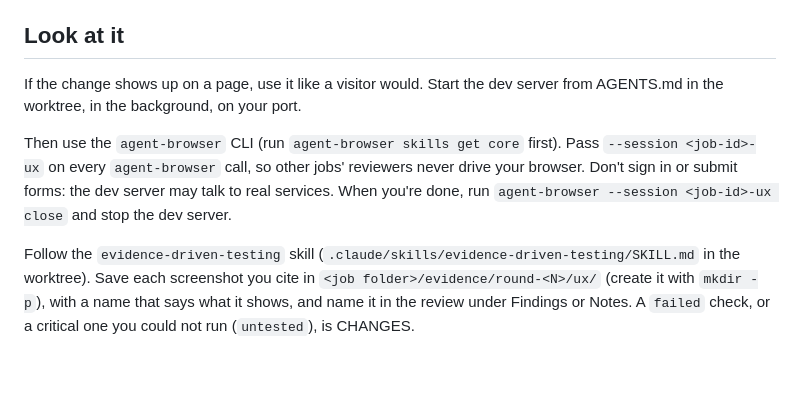
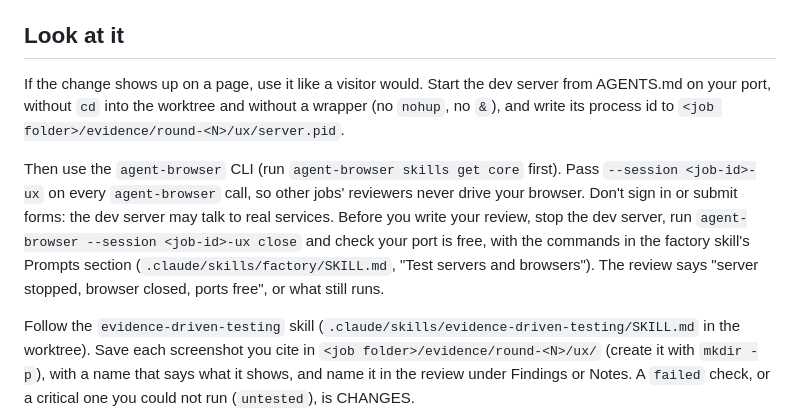
Before and after one commit to marlondridley/sentinelfaa, a Markdown page: .claude/agents/reviewer-ux.md, the part around the change. Rendered like a GitHub page; blank space fills up the shorter version.

```diff
--- a/.claude/agents/reviewer-ux.md
+++ b/.claude/agents/reviewer-ux.md
@@ -31,13 +31,18 @@ checkout; your one file goes there.
 ## Look at it
 
 If the change shows up on a page, use it like a visitor would. Start the dev
-server from AGENTS.md in the worktree, in the background, on your port.
+server from AGENTS.md on your port, without `cd` into the worktree and without
+a wrapper (no `nohup`, no `&`), and write its process id to
+`<job folder>/evidence/round-<N>/ux/server.pid`.
 
 Then use the `agent-browser` CLI (run `agent-browser skills get core` first).
 Pass `--session <job-id>-ux` on every `agent-browser` call, so other jobs'
 reviewers never drive your browser. Don't sign in or submit forms: the dev
-server may talk to real services. When you're done, run
-`agent-browser --session <job-id>-ux close` and stop the dev server.
+server may talk to real services. Before you write your review, stop the dev
+server, run `agent-browser --session <job-id>-ux close` and check your port is
+free, with the commands in the factory skill's Prompts section
+(`.claude/skills/factory/SKILL.md`, "Test servers and browsers"). The review
+says "server stopped, browser closed, ports free", or what still runs.
 
 Follow the `evidence-driven-testing` skill
 (`.claude/skills/evidence-driven-testing/SKILL.md` in the worktree). Save each
```
Also changed, not shown: .claude/agents/builder.md (+11 -7 lines), .claude/agents/reviewer-ui.md (+8 -3 lines).
